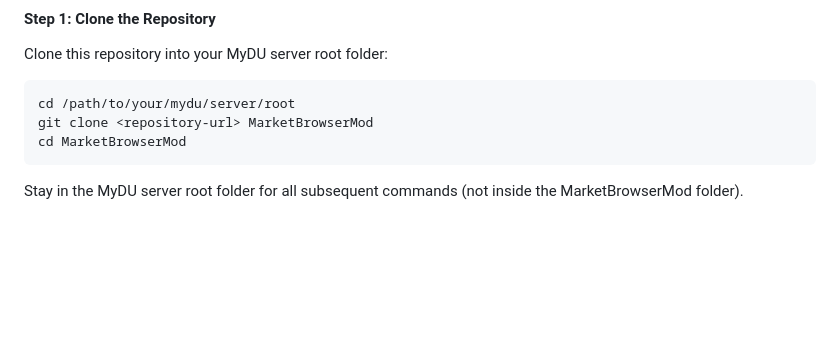
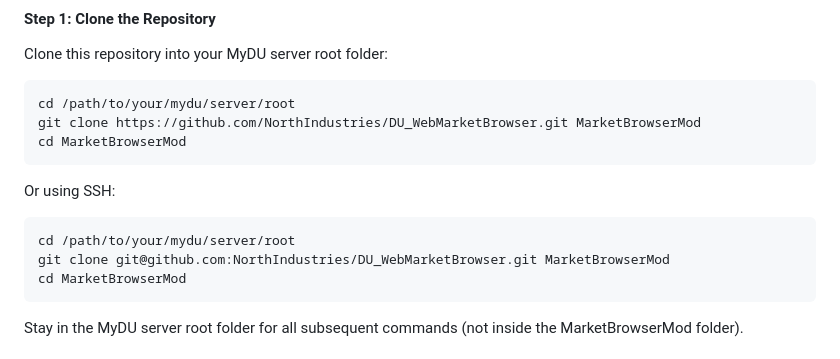
Before and after one commit to NorthIndustries/DU_WebMarketBrowser, a Markdown page: README.md, the part around the change. Drawn GitHub-style; blank space fills up the shorter version.

````diff
--- a/README.md
+++ b/README.md
@@ -82,7 +82,15 @@ Clone this repository into your MyDU server root folder:
 
 ```bash
 cd /path/to/your/mydu/server/root
-git clone <repository-url> MarketBrowserMod
+git clone https://github.com/NorthIndustries/DU_WebMarketBrowser.git MarketBrowserMod
+cd MarketBrowserMod
+```
+
+Or using SSH:
+
+```bash
+cd /path/to/your/mydu/server/root
+git clone git@github.com:NorthIndustries/DU_WebMarketBrowser.git MarketBrowserMod
 cd MarketBrowserMod
 ```
 
````
